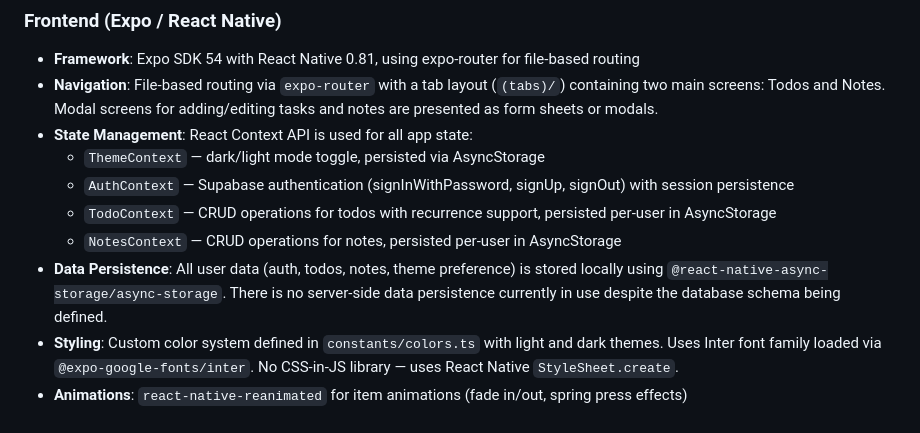
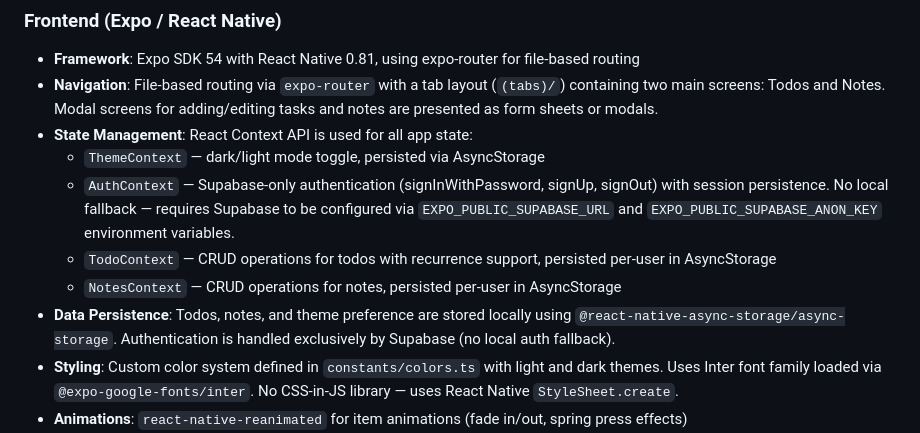
Before and after one commit to mrpjb2u00/PJB-Daily, a Markdown page: replit.md, the part around the change. GitHub-like rendering.

Commit message:
Require Supabase for authentication and remove local storage fallback
Update replit.md to reflect Supabase-only authentication, removing local storage fallback.

Replit-Commit-Author: Agent
Replit-Commit-Session-Id: 950f762f-1a3f-4509-afaf-3ced89942439
Replit-Commit-Checkpoint-Type: intermediate_checkpoint
Replit-Commit-Event-Id: cf538f0c-056c-4dd8-ade4-2cfc1f42e2bb
Replit-Commit-Screenshot-Url: https://storage.googleapis.com/screenshot-production-us-central1/a5d9cea8-3796-4c0b-a476-3bc3bec627cf/950f762f-1a3f-4509-afaf-3ced89942439/9uLXahv
Replit-Helium-Checkpoint-Created: true

```diff
--- a/replit.md
+++ b/replit.md
@@ -16,10 +16,10 @@ Preferred communication style: Simple, everyday language.
 - **Navigation**: File-based routing via `expo-router` with a tab layout (`(tabs)/`) containing two main screens: Todos and Notes. Modal screens for adding/editing tasks and notes are presented as form sheets or modals.
 - **State Management**: React Context API is used for all app state:
   - `ThemeContext` — dark/light mode toggle, persisted via AsyncStorage
-  - `AuthContext` — Supabase authentication (signInWithPassword, signUp, signOut) with session persistence
+  - `AuthContext` — Supabase-only authentication (signInWithPassword, signUp, signOut) with session persistence. No local fallback — requires Supabase to be configured via `EXPO_PUBLIC_SUPABASE_URL` and `EXPO_PUBLIC_SUPABASE_ANON_KEY` environment variables.
   - `TodoContext` — CRUD operations for todos with recurrence support, persisted per-user in AsyncStorage
   - `NotesContext` — CRUD operations for notes, persisted per-user in AsyncStorage
-- **Data Persistence**: All user data (auth, todos, notes, theme preference) is stored locally using `@react-native-async-storage/async-storage`. There is no server-side data persistence currently in use despite the database schema being defined.
+- **Data Persistence**: Todos, notes, and theme preference are stored locally using `@react-native-async-storage/async-storage`. Authentication is handled exclusively by Supabase (no local auth fallback).
 - **Styling**: Custom color system defined in `constants/colors.ts` with light and dark themes. Uses Inter font family loaded via `@expo-google-fonts/inter`. No CSS-in-JS library — uses React Native `StyleSheet.create`.
 - **Animations**: `react-native-reanimated` for item animations (fade in/out, spring press effects)
 - **Haptics**: `expo-haptics` for tactile feedback on interactions (iOS/Android only)
```
